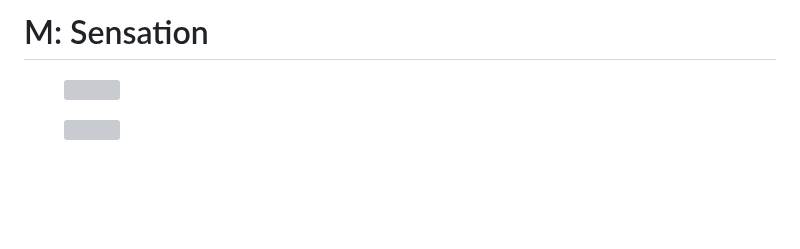
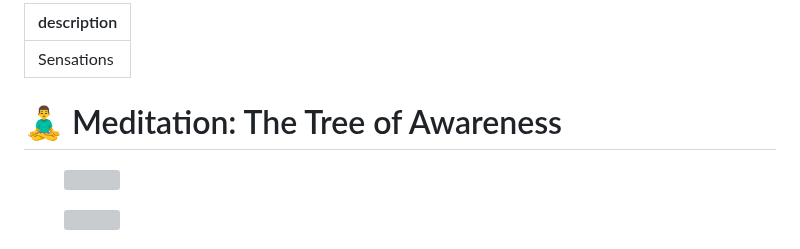
Before and after one commit to Akvils/being-with-trees, a Markdown page: journey-3/meditation-the-tree-of-awareness.md, the part around the change. Rendered like a GitHub page; blank space fills up the shorter version; grey boxes are pictures that could not be loaded.

Commit message:
GITBOOK-105: No subject

```diff
--- a/journey-3/m-sensation.md
+++ b/journey-3/meditation-the-tree-of-awareness.md
@@ -1,4 +1,8 @@
-# M: Sensation
+---
+description: Sensations
+---
+
+# 🧘‍♂️ Meditation: The Tree of Awareness
 
 <div><figure><img src="../.gitbook/assets/ChatGPT Image Dec 7, 2025, 10_55_17 PM.png" alt=""><figcaption></figcaption></figure> <figure><img src="../.gitbook/assets/ChatGPT Image Dec 7, 2025, 10_56_56 PM.png" alt=""><figcaption></figcaption></figure></div>
 
```
Also changed, not shown: SUMMARY.md (+1 -1 lines).
